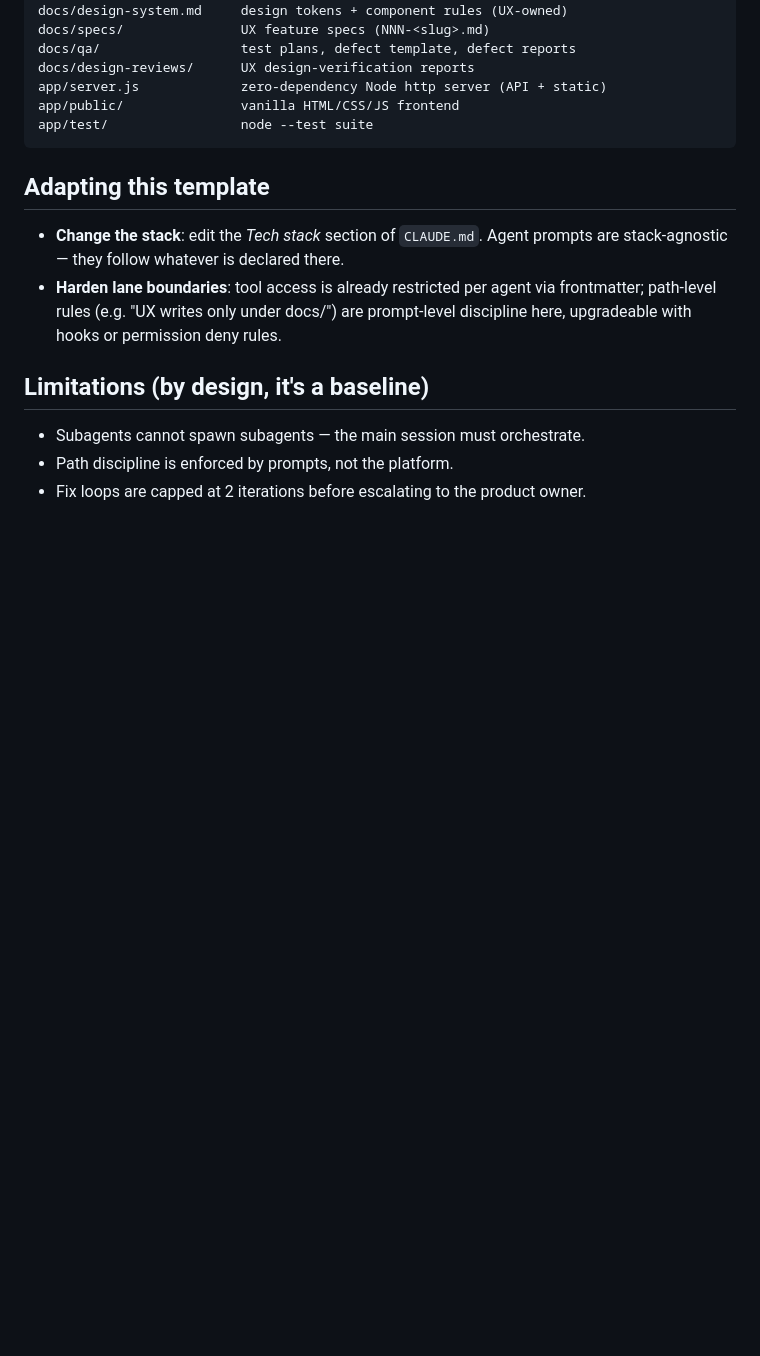
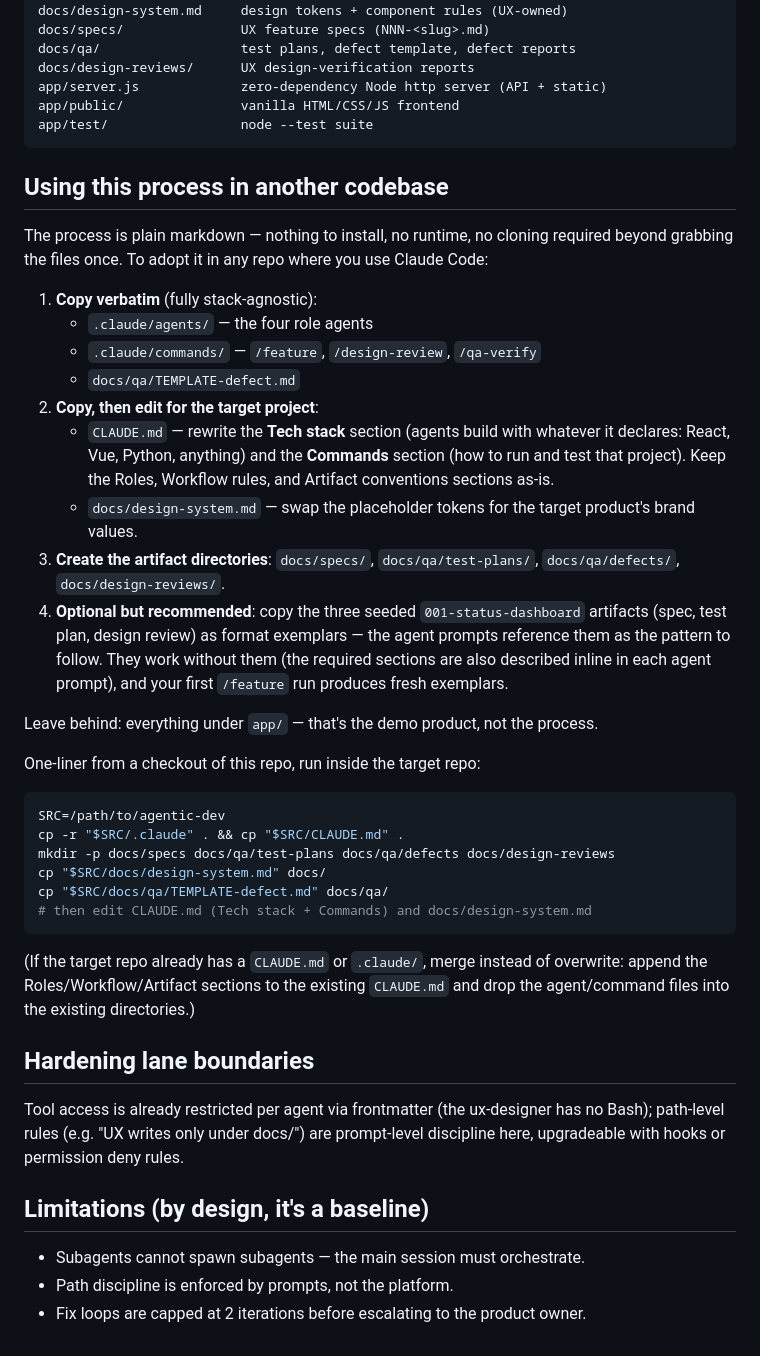
Before and after one commit to TMKAB121/agentic-dev, a Markdown page: README.md, the part around the change. Drawn GitHub-style; blank space fills up the shorter version.

Commit message:
Document how to adopt the process in another codebase
Co-Authored-By: Claude Fable 5 <noreply@anthropic.com>
Claude-Session: https://claude.ai/code/session_0146ufj3HvgsLkwgdY1PS734

````diff
--- a/README.md
+++ b/README.md
@@ -84,13 +84,54 @@ app/public/               vanilla HTML/CSS/JS frontend
 app/test/                 node --test suite
 ```
 
-## Adapting this template
+## Using this process in another codebase
 
-- **Change the stack**: edit the *Tech stack* section of `CLAUDE.md`. Agent
-  prompts are stack-agnostic — they follow whatever is declared there.
-- **Harden lane boundaries**: tool access is already restricted per agent via
-  frontmatter; path-level rules (e.g. "UX writes only under docs/") are
-  prompt-level discipline here, upgradeable with hooks or permission deny rules.
+The process is plain markdown — nothing to install, no runtime, no cloning
+required beyond grabbing the files once. To adopt it in any repo where you
+use Claude Code:
+
+1. **Copy verbatim** (fully stack-agnostic):
+   - `.claude/agents/` — the four role agents
+   - `.claude/commands/` — `/feature`, `/design-review`, `/qa-verify`
+   - `docs/qa/TEMPLATE-defect.md`
+2. **Copy, then edit for the target project**:
+   - `CLAUDE.md` — rewrite the **Tech stack** section (agents build with
+     whatever it declares: React, Vue, Python, anything) and the **Commands**
+     section (how to run and test that project). Keep the Roles, Workflow
+     rules, and Artifact conventions sections as-is.
+   - `docs/design-system.md` — swap the placeholder tokens for the target
+     product's brand values.
+3. **Create the artifact directories**: `docs/specs/`, `docs/qa/test-plans/`,
+   `docs/qa/defects/`, `docs/design-reviews/`.
+4. **Optional but recommended**: copy the three seeded `001-status-dashboard`
+   artifacts (spec, test plan, design review) as format exemplars — the agent
+   prompts reference them as the pattern to follow. They work without them
+   (the required sections are also described inline in each agent prompt),
+   and your first `/feature` run produces fresh exemplars.
+
+Leave behind: everything under `app/` — that's the demo product, not the
+process.
+
+One-liner from a checkout of this repo, run inside the target repo:
+
+```sh
+SRC=/path/to/agentic-dev
+cp -r "$SRC/.claude" . && cp "$SRC/CLAUDE.md" .
+mkdir -p docs/specs docs/qa/test-plans docs/qa/defects docs/design-reviews
+cp "$SRC/docs/design-system.md" docs/
+cp "$SRC/docs/qa/TEMPLATE-defect.md" docs/qa/
+# then edit CLAUDE.md (Tech stack + Commands) and docs/design-system.md
+```
+
+(If the target repo already has a `CLAUDE.md` or `.claude/`, merge instead of
+overwrite: append the Roles/Workflow/Artifact sections to the existing
+`CLAUDE.md` and drop the agent/command files into the existing directories.)
+
+## Hardening lane boundaries
+
+Tool access is already restricted per agent via frontmatter (the ux-designer
+has no Bash); path-level rules (e.g. "UX writes only under docs/") are
+prompt-level discipline here, upgradeable with hooks or permission deny rules.
 
 ## Limitations (by design, it's a baseline)
 
````
